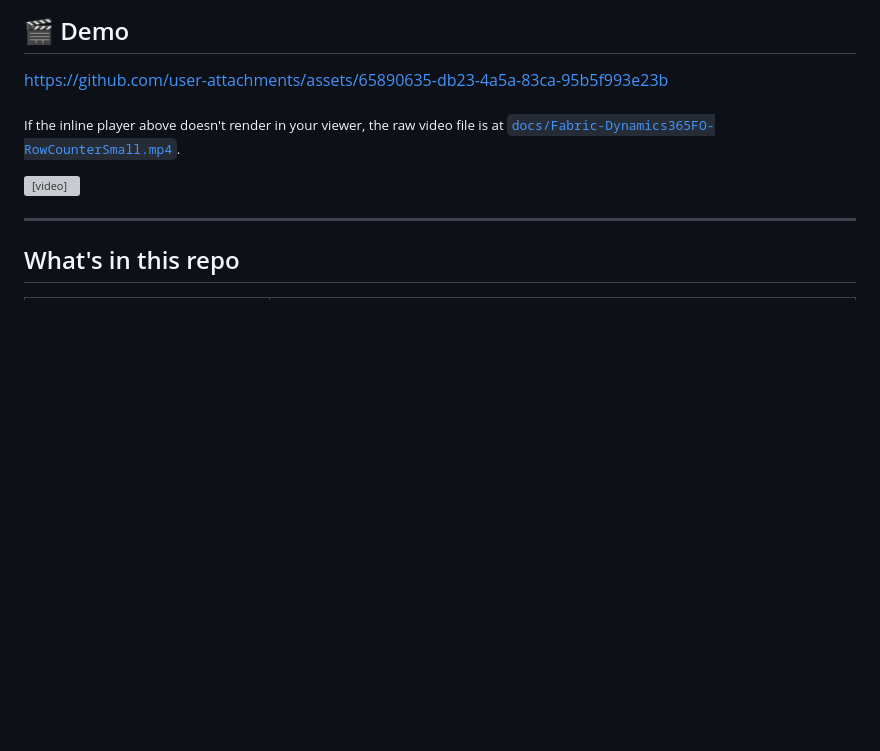
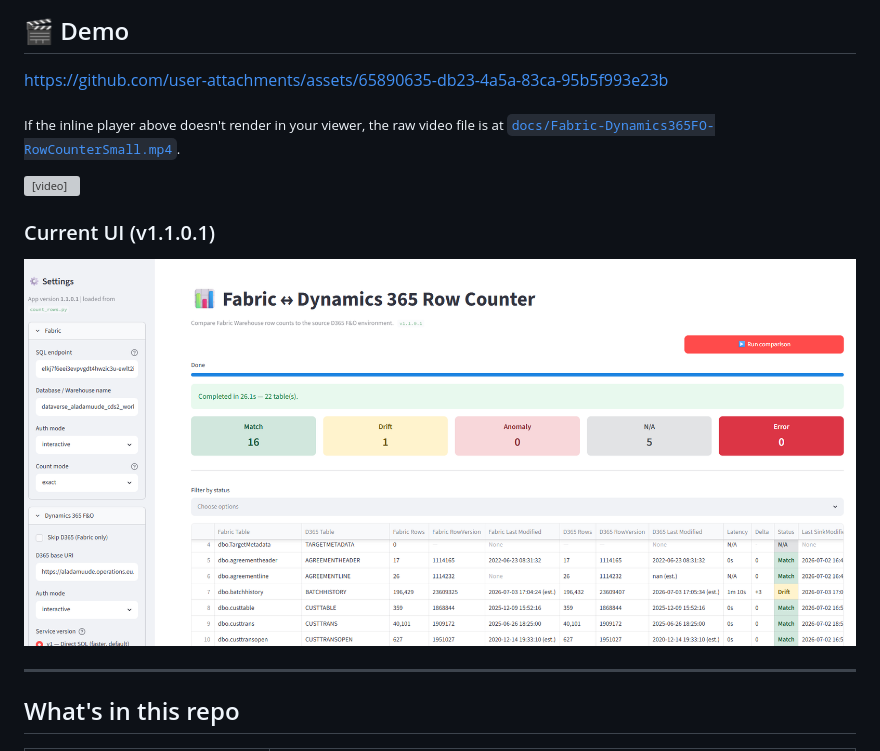
Before and after one commit to AliAAdamu/Dynamics365Tools, a Markdown page: fabric-d365-row-count-reconciliation-demo/README.md, the part around the change. Rendered like a GitHub page; pictures changed too: fabric-d365-row-count-reconciliation-demo/docs/ui-v1.1.0.1.png (added); blank space fills up the shorter version; grey boxes are pictures that could not be loaded.

Commit message:
UI Image uploaded

```diff
--- a/fabric-d365-row-count-reconciliation-demo/README.md
+++ b/fabric-d365-row-count-reconciliation-demo/README.md
@@ -20,6 +20,10 @@ https://github.com/user-attachments/assets/65890635-db23-4a5a-83ca-95b5f993e23b
 file is at [`docs/Fabric-Dynamics365FO-RowCounterSmall.mp4`](docs/demo.webm).</sub>
 
 <video src="docs/Fabric-Dynamics365FO-RowCounterSmall.mp4" controls width="720"></video>
+
+### Current UI (v1.1.0.1)
+
+![Fabric ↔ D365 Row Counter UI showing Fabric RowVersion, Fabric Last Modified, D365 RowVersion, D365 Last Modified and Latency columns](docs/ui-v1.1.0.1.png)
 
 ---
 
```
